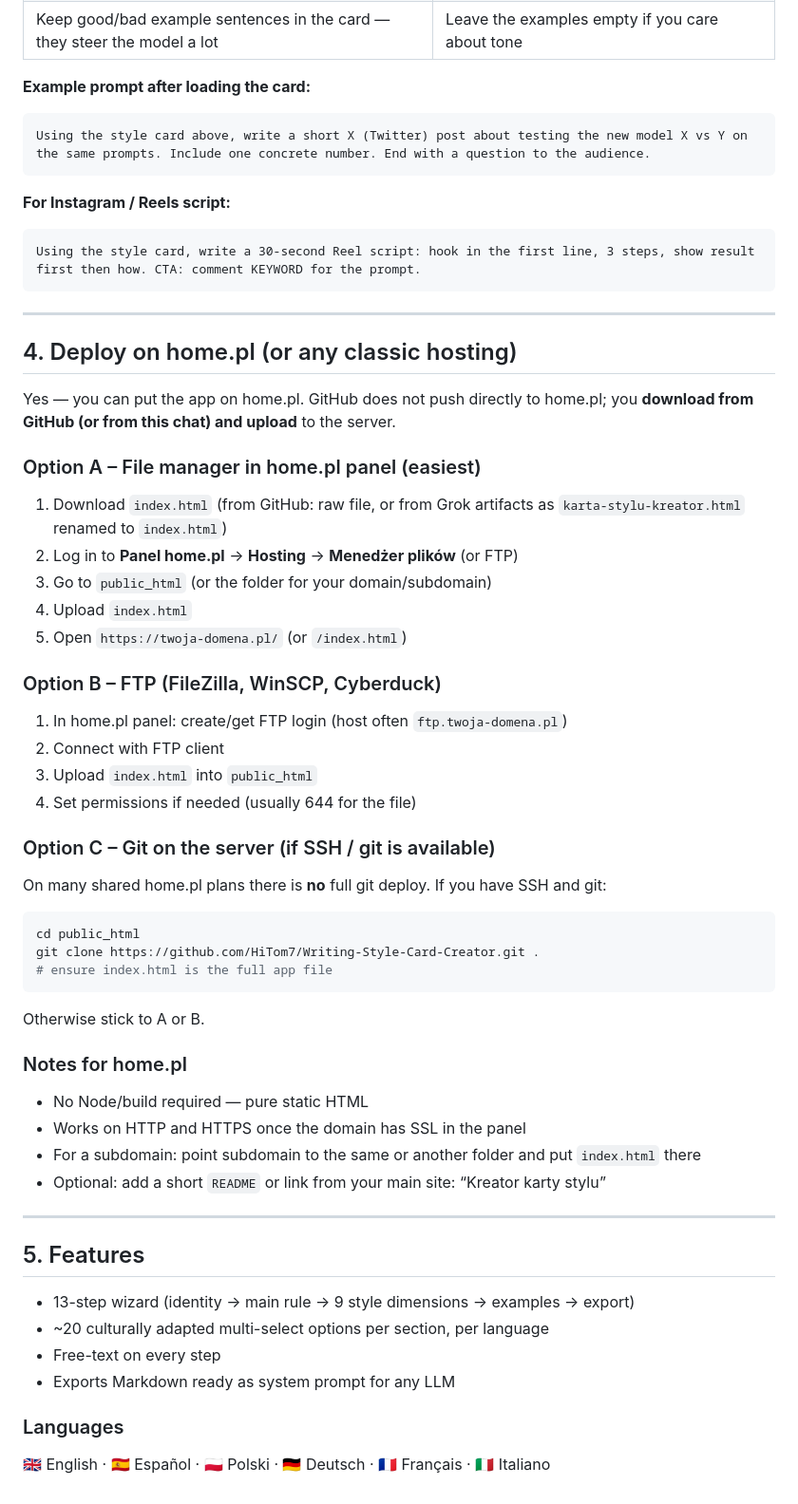
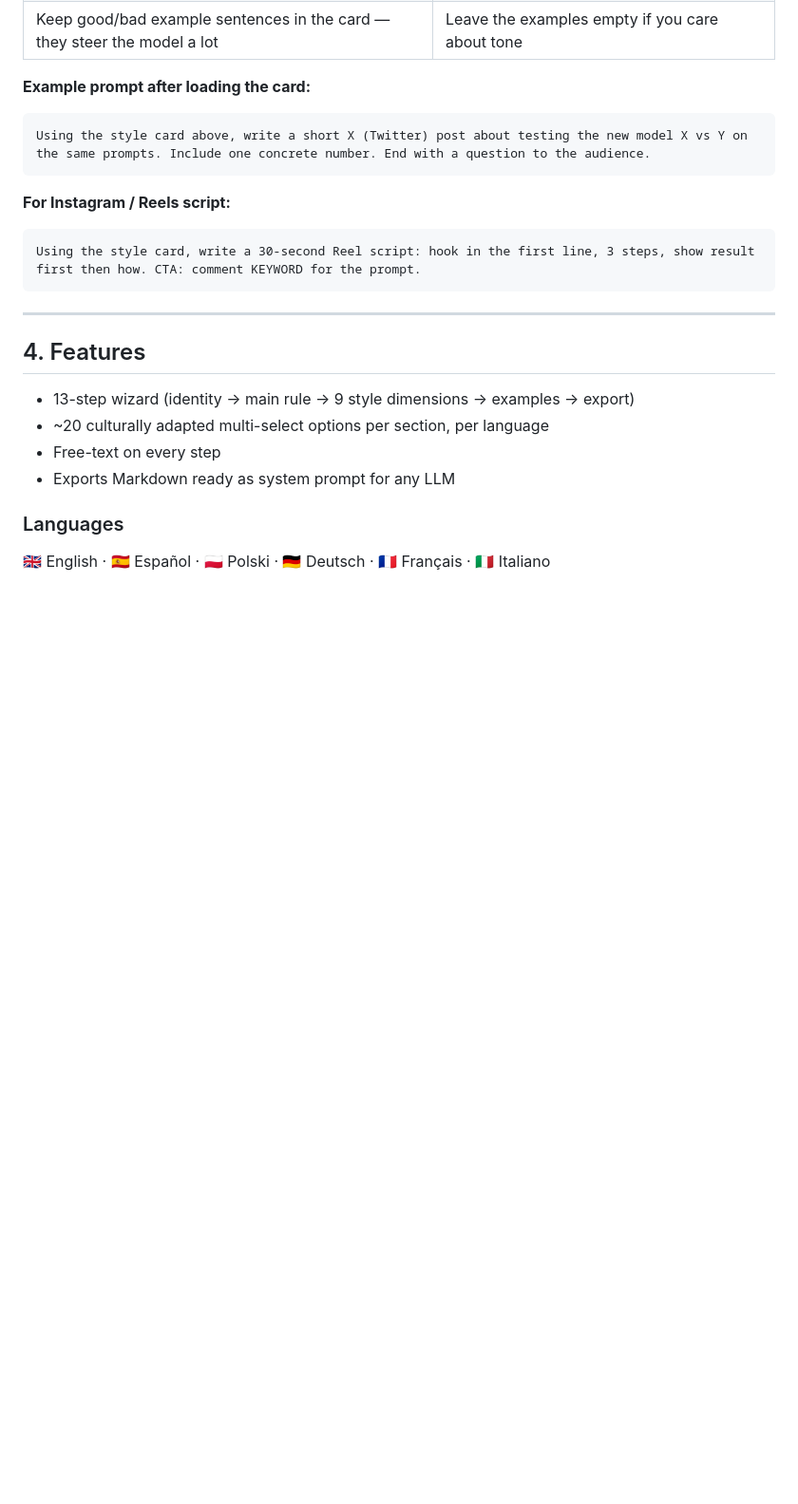
Before and after one commit to HiTom7/Writing-Style-Card-Creator, a Markdown page: README.md, the part around the change. Shown at 95% size. Rendered like a GitHub page; blank space fills up the shorter version.

Commit message:
Remove home.pl deployment section (private tip only)

````diff
--- a/README.md
+++ b/README.md
@@ -80,47 +80,7 @@ Using the style card, write a 30-second Reel script: hook in the first line, 3 s
 
 ---
 
-## 4. Deploy on home.pl (or any classic hosting)
-
-Yes — you can put the app on home.pl. GitHub does not push directly to home.pl; you **download from GitHub (or from this chat) and upload** to the server.
-
-### Option A – File manager in home.pl panel (easiest)
-
-1. Download `index.html` (from GitHub: raw file, or from Grok artifacts as `karta-stylu-kreator.html` renamed to `index.html`)
-2. Log in to **Panel home.pl** → **Hosting** → **Menedżer plików** (or FTP)
-3. Go to `public_html` (or the folder for your domain/subdomain)
-4. Upload `index.html`
-5. Open `https://twoja-domena.pl/` (or `/index.html`)
-
-### Option B – FTP (FileZilla, WinSCP, Cyberduck)
-
-1. In home.pl panel: create/get FTP login (host often `ftp.twoja-domena.pl`)
-2. Connect with FTP client
-3. Upload `index.html` into `public_html`
-4. Set permissions if needed (usually 644 for the file)
-
-### Option C – Git on the server (if SSH / git is available)
-
-On many shared home.pl plans there is **no** full git deploy. If you have SSH and git:
-
-```bash
-cd public_html
-git clone https://github.com/HiTom7/Writing-Style-Card-Creator.git .
-# ensure index.html is the full app file
-```
-
-Otherwise stick to A or B.
-
-### Notes for home.pl
-
-- No Node/build required — pure static HTML
-- Works on HTTP and HTTPS once the domain has SSL in the panel
-- For a subdomain: point subdomain to the same or another folder and put `index.html` there
-- Optional: add a short `README` or link from your main site: “Kreator karty stylu”
-
----
-
-## 5. Features
+## 4. Features
 
 - 13-step wizard (identity → main rule → 9 style dimensions → examples → export)
 - ~20 culturally adapted multi-select options per section, per language
````
